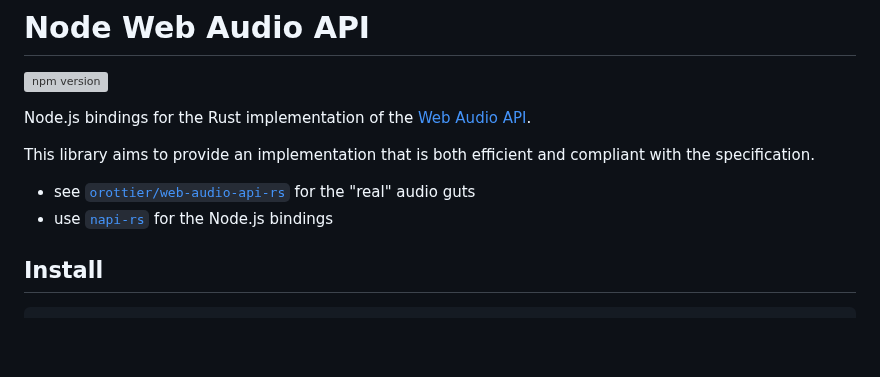
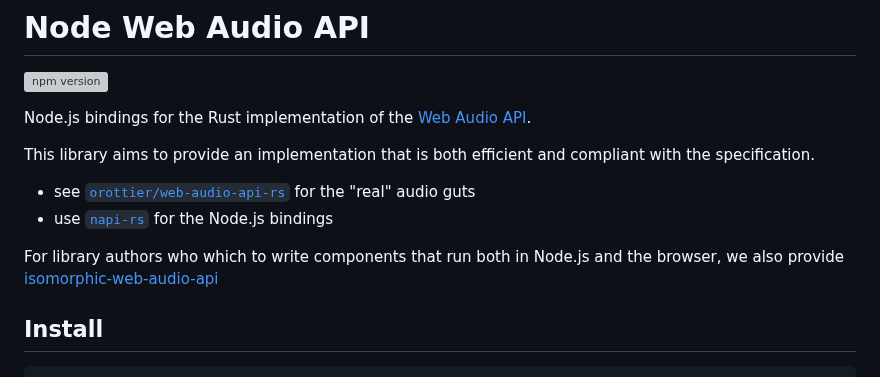
Before and after one commit to ircam-ismm/node-web-audio-api, a Markdown page: README.md, the part around the change. Drawn GitHub-style; blank space fills up the shorter version; grey boxes are pictures that could not be loaded.

Commit message:
doc: mention isomorphic-web-audio-api

```diff
--- a/README.md
+++ b/README.md
@@ -8,6 +8,8 @@ This library aims to provide an implementation that is both efficient and compli
 
 - see [`orottier/web-audio-api-rs`](https://github.com/orottier/web-audio-api-rs/) for the "real" audio guts
 - use [`napi-rs`](https://github.com/napi-rs/napi-rs/) for the Node.js bindings
+
+For library authors who which to write components that run both in Node.js and the browser, we also provide [isomorphic-web-audio-api](https://github.com/ircam-ismm/isomorphic-web-audio-api)
 
 ## Install
 
```
